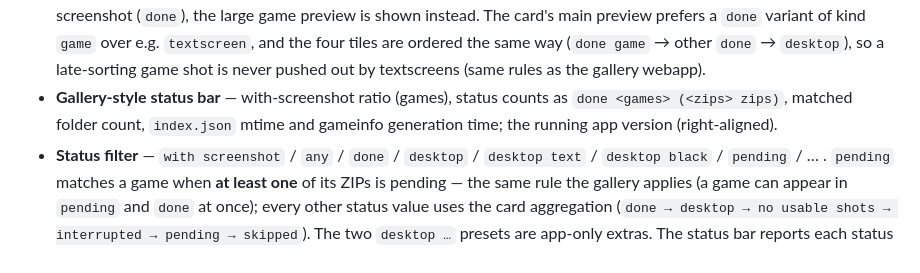
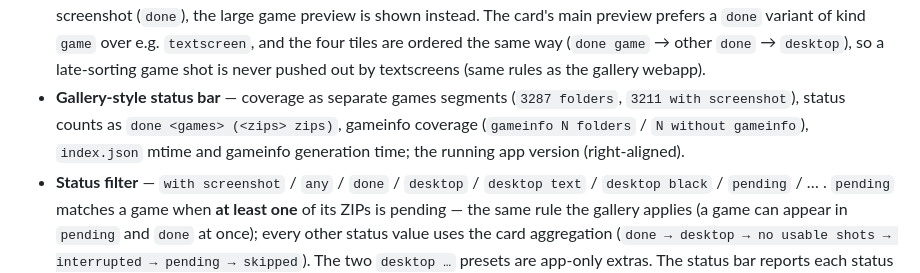
Before and after one commit to skoelle/marcer-gamedvd-launcher, a Markdown page: README.md, the part around the change. GitHub-like rendering.

Commit message:
docs: align root README status bar bullet with the app segments
The parallel gallery-parity update already rewrote the units note; this
finishes it: the app shows '3287 folders' + '3211 with screenshot' as
separate games segments (no ratio), and the gameinfo coverage is
labelled 'gameinfo N folders' / 'N without gameinfo'.

```diff
--- a/README.md
+++ b/README.md
@@ -66,10 +66,11 @@ Save, the manual screenshot curation described below.
   are ordered the same way (`done game` → other `done` → `desktop`), so a
   late-sorting game shot is never pushed out by textscreens (same rules
   as the gallery webapp).
-- **Gallery-style status bar** — with-screenshot ratio (games), status
-  counts as `done <games> (<zips> zips)`, matched folder count,
-  `index.json` mtime and gameinfo generation time; the running app
-  version (right-aligned).
+- **Gallery-style status bar** — coverage as separate games segments
+  (`3287 folders`, `3211 with screenshot`), status counts as
+  `done <games> (<zips> zips)`, gameinfo coverage (`gameinfo N folders` /
+  `N without gameinfo`), `index.json` mtime and gameinfo generation time;
+  the running app version (right-aligned).
 - **Status filter** — `with screenshot` / `any` / `done` / `desktop` /
   `desktop text` / `desktop black` / `pending` / … . `pending` matches a
   game when **at least one** of its ZIPs is pending — the same rule the
```
